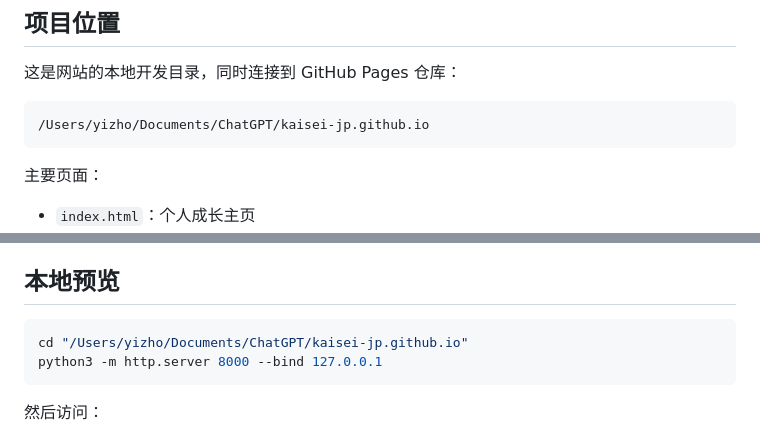
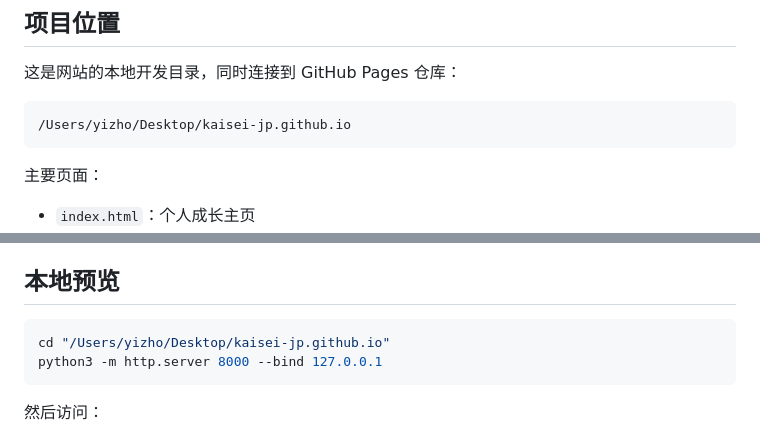
Before and after one commit to kaisei-jp/kaisei-jp.github.io, a Markdown page: README.md, 2 parts joined by grey strips. Rendered like a GitHub page.

Commit message:
Document desktop development folder

````diff
--- a/README.md
+++ b/README.md
@@ -11,7 +11,7 @@
 这是网站的本地开发目录，同时连接到 GitHub Pages 仓库：
 
 ```text
-/Users/yizho/Documents/ChatGPT/kaisei-jp.github.io
+/Users/yizho/Desktop/kaisei-jp.github.io
 ```
 
 主要页面：
@@ -26,7 +26,7 @@
 ## 本地预览
 
 ```bash
-cd "/Users/yizho/Documents/ChatGPT/kaisei-jp.github.io"
+cd "/Users/yizho/Desktop/kaisei-jp.github.io"
 python3 -m http.server 8000 --bind 127.0.0.1
 ```
 
````
